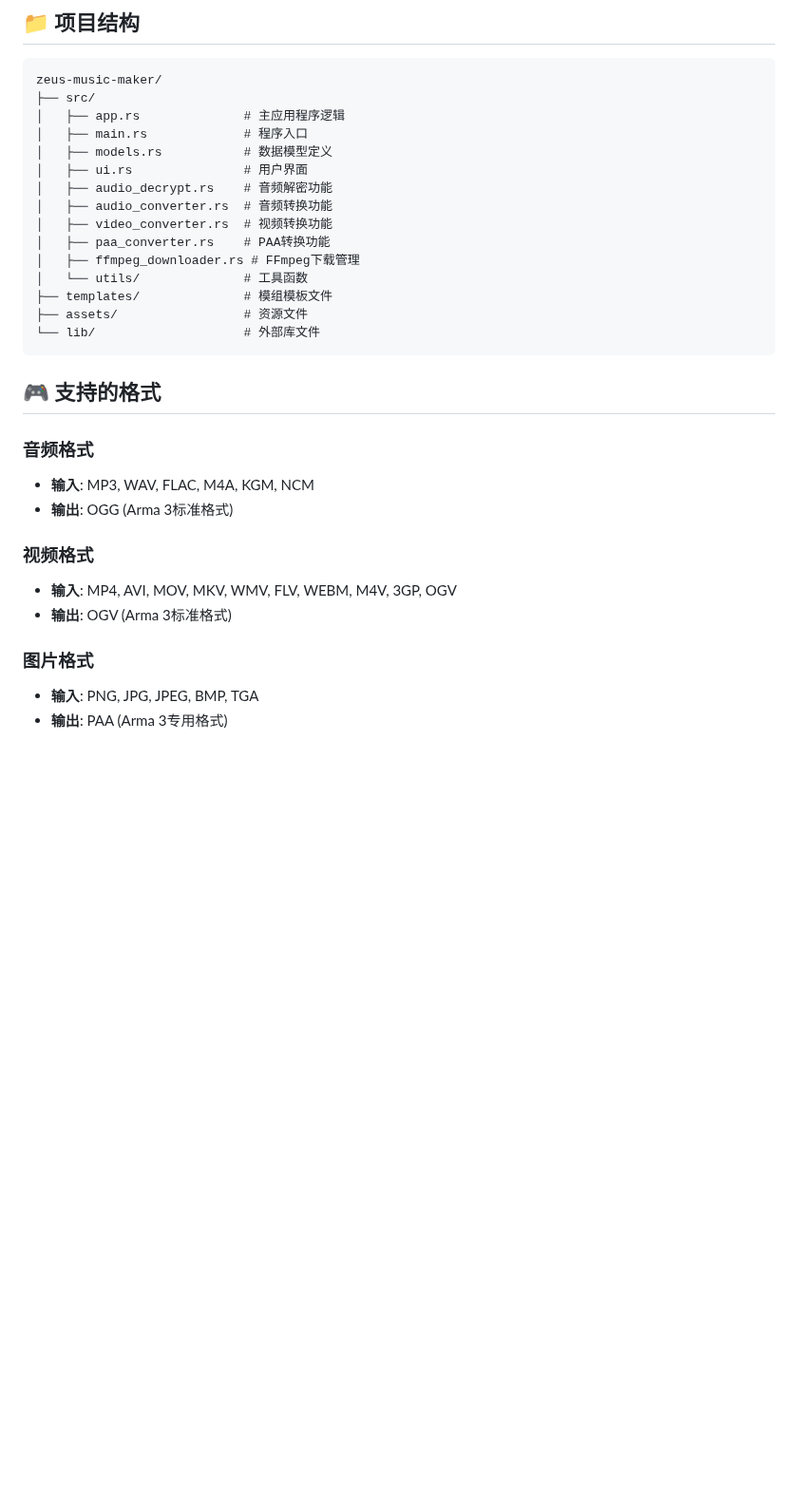
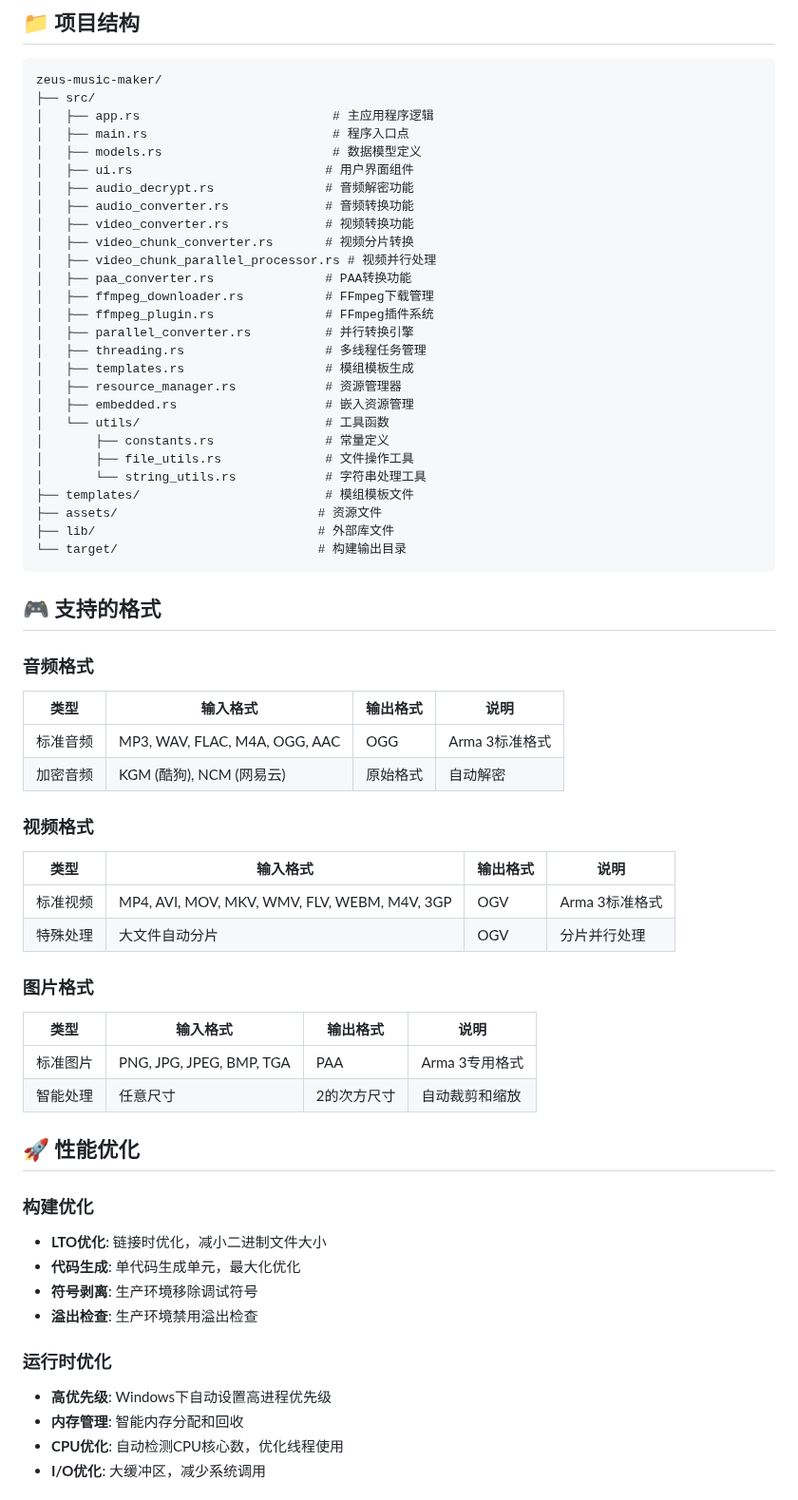
Before and after one commit to ViVi141/zeus-music-maker, a Markdown page: README.md, the part around one of its changes. Shown at 95% size. Rendered like a GitHub page; blank space fills up the shorter version.

````diff
--- a/README.md
+++ b/README.md
@@ -121,31 +143,64 @@ build.bat
 ```
 zeus-music-maker/
 ├── src/
-│   ├── app.rs              # 主应用程序逻辑
-│   ├── main.rs             # 程序入口
-│   ├── models.rs           # 数据模型定义
-│   ├── ui.rs               # 用户界面
-│   ├── audio_decrypt.rs    # 音频解密功能
-│   ├── audio_converter.rs  # 音频转换功能
-│   ├── video_converter.rs  # 视频转换功能
-│   ├── paa_converter.rs    # PAA转换功能
-│   ├── ffmpeg_downloader.rs # FFmpeg下载管理
-│   └── utils/              # 工具函数
-├── templates/              # 模组模板文件
-├── assets/                 # 资源文件
-└── lib/                    # 外部库文件
+│   ├── app.rs                          # 主应用程序逻辑
+│   ├── main.rs                         # 程序入口点
+│   ├── models.rs                       # 数据模型定义
+│   ├── ui.rs                          # 用户界面组件
+│   ├── audio_decrypt.rs               # 音频解密功能
+│   ├── audio_converter.rs             # 音频转换功能
+│   ├── video_converter.rs             # 视频转换功能
+│   ├── video_chunk_converter.rs       # 视频分片转换
+│   ├── video_chunk_parallel_processor.rs # 视频并行处理
+│   ├── paa_converter.rs               # PAA转换功能
+│   ├── ffmpeg_downloader.rs           # FFmpeg下载管理
+│   ├── ffmpeg_plugin.rs               # FFmpeg插件系统
+│   ├── parallel_converter.rs          # 并行转换引擎
+│   ├── threading.rs                   # 多线程任务管理
+│   ├── templates.rs                   # 模组模板生成
+│   ├── resource_manager.rs            # 资源管理器
+│   ├── embedded.rs                    # 嵌入资源管理
+│   └── utils/                         # 工具函数
+│       ├── constants.rs               # 常量定义
+│       ├── file_utils.rs              # 文件操作工具
+│       └── string_utils.rs            # 字符串处理工具
+├── templates/                         # 模组模板文件
+├── assets/                           # 资源文件
+├── lib/                              # 外部库文件
+└── target/                           # 构建输出目录
 ```
 
 ## 🎮 支持的格式
 
 ### 音频格式
-- **输入**: MP3, WAV, FLAC, M4A, KGM, NCM
-- **输出**: OGG (Arma 3标准格式)
+| 类型 | 输入格式 | 输出格式 | 说明 |
+|------|----------|----------|------|
+| 标准音频 | MP3, WAV, FLAC, M4A, OGG, AAC | OGG | Arma 3标准格式 |
+| 加密音频 | KGM (酷狗), NCM (网易云) | 原始格式 | 自动解密 |
 
 ### 视频格式
-- **输入**: MP4, AVI, MOV, MKV, WMV, FLV, WEBM, M4V, 3GP, OGV
-- **输出**: OGV (Arma 3标准格式)
+| 类型 | 输入格式 | 输出格式 | 说明 |
+|------|----------|----------|------|
+| 标准视频 | MP4, AVI, MOV, MKV, WMV, FLV, WEBM, M4V, 3GP | OGV | Arma 3标准格式 |
+| 特殊处理 | 大文件自动分片 | OGV | 分片并行处理 |
 
 ### 图片格式
-- **输入**: PNG, JPG, JPEG, BMP, TGA
-- **输出**: PAA (Arma 3专用格式)
+| 类型 | 输入格式 | 输出格式 | 说明 |
+|------|----------|----------|------|
+| 标准图片 | PNG, JPG, JPEG, BMP, TGA | PAA | Arma 3专用格式 |
+| 智能处理 | 任意尺寸 | 2的次方尺寸 | 自动裁剪和缩放 |
+
+## 🚀 性能优化
+
+### 构建优化
+- **LTO优化**: 链接时优化，减小二进制文件大小
+- **代码生成**: 单代码生成单元，最大化优化
+- **符号剥离**: 生产环境移除调试符号
+- **溢出检查**: 生产环境禁用溢出检查
+
+### 运行时优化
+- **高优先级**: Windows下自动设置高进程优先级
+- **内存管理**: 智能内存分配和回收
+- **CPU优化**: 自动检测CPU核心数，优化线程使用
+- **I/O优化**: 大缓冲区，减少系统调用
+
````
Also changed, not shown: other parts of README.md (+118 -50 lines).
